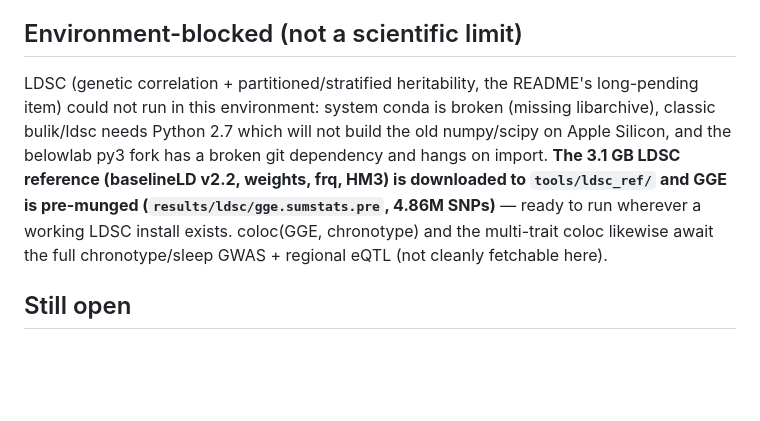
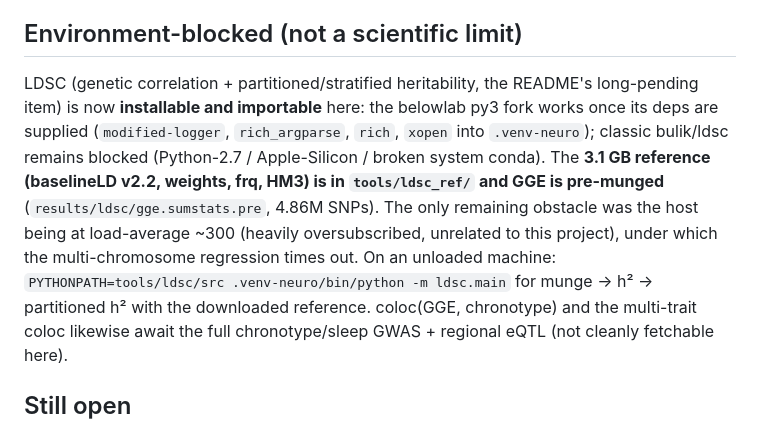
Before and after one commit to nielspac177/epilepsy-clock-genes, a Markdown page: docs/FINDINGS_spatial.md, the part around the change. Rendered like a GitHub page; blank space fills up the shorter version.

```diff
--- a/docs/FINDINGS_spatial.md
+++ b/docs/FINDINGS_spatial.md
@@ -150,12 +150,15 @@ contribution to GGE acts in **time** (global excitability rhythm), leaving no co
 fingerprint — coherent with the behavioural-MR and expression-coloc nulls.
 
 ## Environment-blocked (not a scientific limit)
-LDSC (genetic correlation + partitioned/stratified heritability, the README's long-pending item) could
-not run in this environment: system conda is broken (missing libarchive), classic bulik/ldsc needs
-Python 2.7 which will not build the old numpy/scipy on Apple Silicon, and the belowlab py3 fork has a
-broken git dependency and hangs on import. **The 3.1 GB LDSC reference (baselineLD v2.2, weights, frq,
-HM3) is downloaded to `tools/ldsc_ref/` and GGE is pre-munged (`results/ldsc/gge.sumstats.pre`, 4.86M
-SNPs)** — ready to run wherever a working LDSC install exists. coloc(GGE, chronotype) and the
+LDSC (genetic correlation + partitioned/stratified heritability, the README's long-pending item) is
+now **installable and importable** here: the belowlab py3 fork works once its deps are supplied
+(`modified-logger`, `rich_argparse`, `rich`, `xopen` into `.venv-neuro`); classic bulik/ldsc remains
+blocked (Python-2.7 / Apple-Silicon / broken system conda). The **3.1 GB reference (baselineLD v2.2,
+weights, frq, HM3) is in `tools/ldsc_ref/` and GGE is pre-munged** (`results/ldsc/gge.sumstats.pre`,
+4.86M SNPs). The only remaining obstacle was the host being at load-average ~300 (heavily
+oversubscribed, unrelated to this project), under which the multi-chromosome regression times out.
+On an unloaded machine: `PYTHONPATH=tools/ldsc/src .venv-neuro/bin/python -m ldsc.main` for munge →
+h² → partitioned h² with the downloaded reference. coloc(GGE, chronotype) and the
 multi-trait coloc likewise await the full chronotype/sleep GWAS + regional eQTL (not cleanly
 fetchable here).
 
```
Also changed, not shown: paper/figures/lgs_receptor_fingerprint.png (added).
